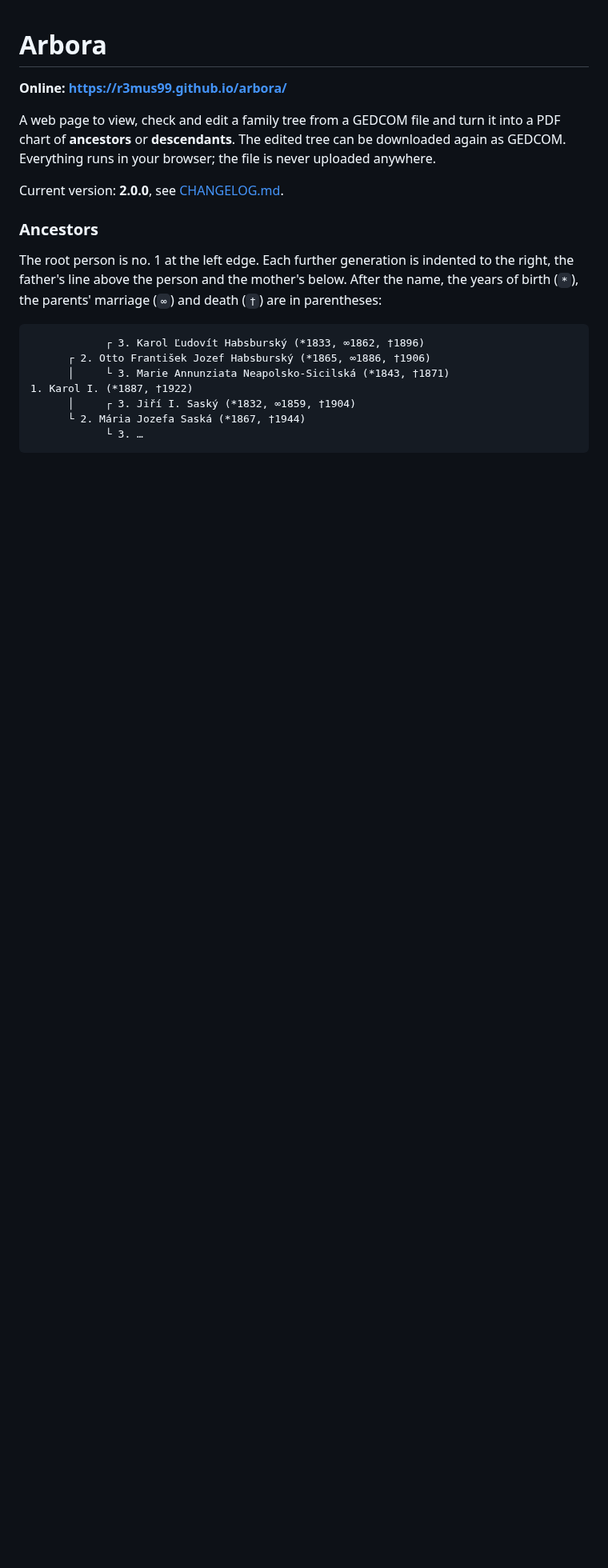
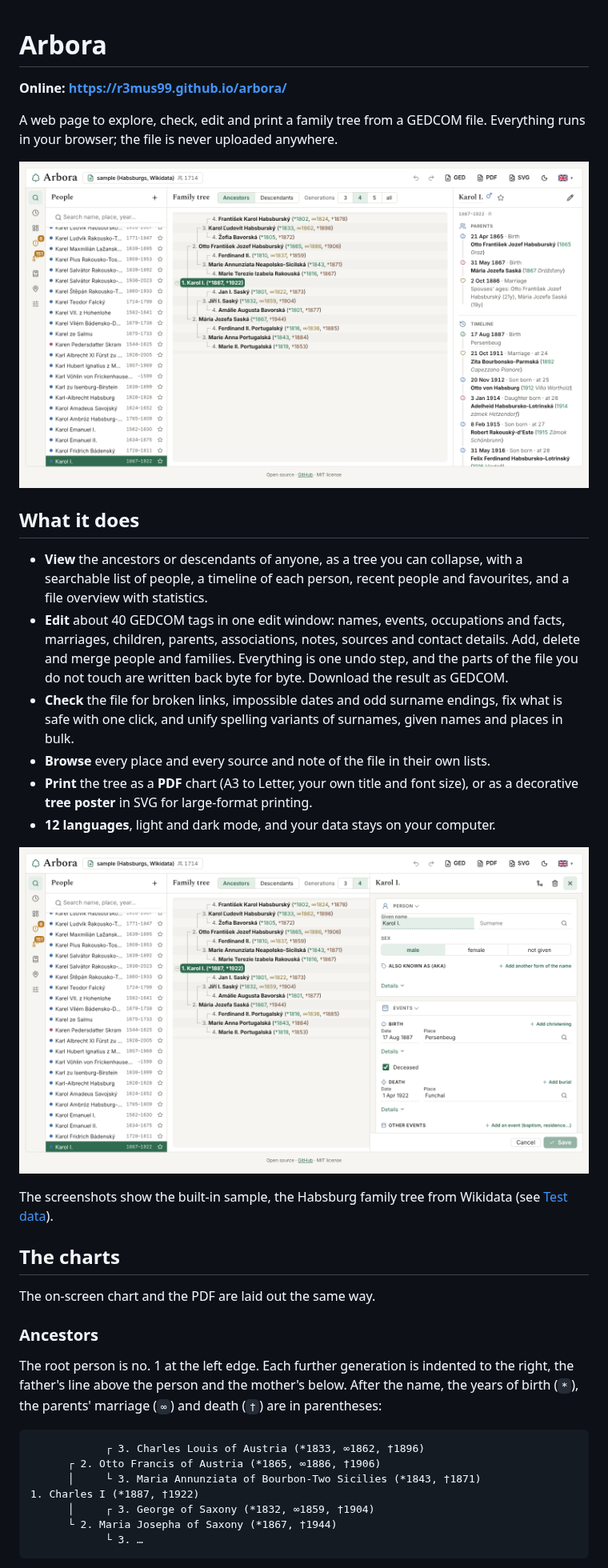
Before and after one commit to r3mus99/arbora, a Markdown page: README.md, the part around one of its changes. Shown at 80% size. Drawn GitHub-style; pictures changed too: docs/screenshots/editor.png (added), docs/screenshots/viewer.png (added); blank space fills up the shorter version.

Commit message:
Update the README to describe what Arbora can do now

````diff
--- a/README.md
+++ b/README.md
@@ -2,12 +2,38 @@
 
 **Online: https://r3mus99.github.io/arbora/**
 
-A web page to view, check and edit a family tree from a GEDCOM file and turn it
-into a PDF chart of **ancestors** or **descendants**. The edited tree can be
-downloaded again as GEDCOM. Everything runs in your browser; the file is never
-uploaded anywhere.
+A web page to explore, check, edit and print a family tree from a GEDCOM file.
+Everything runs in your browser; the file is never uploaded anywhere.
 
-Current version: **2.0.0**, see [CHANGELOG.md](CHANGELOG.md).
+![The ancestors of Charles I of Austria, with the details of the chosen person](docs/screenshots/viewer.png)
+
+## What it does
+
+- **View** the ancestors or descendants of anyone, as a tree you can collapse,
+  with a searchable list of people, a timeline of each person, recent people and
+  favourites, and a file overview with statistics.
+- **Edit** about 40 GEDCOM tags in one edit window: names, events, occupations
+  and facts, marriages, children, parents, associations, notes, sources and
+  contact details. Add, delete and merge people and families. Everything is one
+  undo step, and the parts of the file you do not touch are written back
+  byte for byte. Download the result as GEDCOM.
+- **Check** the file for broken links, impossible dates and odd surname endings,
+  fix what is safe with one click, and unify spelling variants of surnames,
+  given names and places in bulk.
+- **Browse** every place and every source and note of the file in their own
+  lists.
+- **Print** the tree as a **PDF** chart (A3 to Letter, your own title and font
+  size), or as a decorative **tree poster** in SVG for large-format printing.
+- **12 languages**, light and dark mode, and your data stays on your computer.
+
+![The edit window lies over the tree and the details](docs/screenshots/editor.png)
+
+The screenshots show the built-in sample, the Habsburg family tree from Wikidata
+(see [Test data](#test-data)).
+
+## The charts
+
+The on-screen chart and the PDF are laid out the same way.
 
 ### Ancestors
 
@@ -17,12 +43,12 @@ the name, the years of birth (`*`), the parents' marriage (`∞`) and death (`
 are in parentheses:
 
 ```
-            ┌ 3. Karol Ľudovít Habsburský (*1833, ∞1862, †1896)
-      ┌ 2. Otto František Jozef Habsburský (*1865, ∞1886, †1906)
-      │     └ 3. Marie Annunziata Neapolsko-Sicilská (*1843, †1871)
-1. Karol I. (*1887, †1922)
-      │     ┌ 3. Jiří I. Saský (*1832, ∞1859, †1904)
-      └ 2. Mária Jozefa Saská (*1867, †1944)
+            ┌ 3. Charles Louis of Austria (*1833, ∞1862, †1896)
+      ┌ 2. Otto Francis of Austria (*1865, ∞1886, †1906)
+      │     └ 3. Maria Annunziata of Bourbon-Two Sicilies (*1843, †1871)
+1. Charles I (*1887, †1922)
+      │     ┌ 3. George of Saxony (*1832, ∞1859, †1904)
+      └ 2. Maria Josepha of Saxony (*1867, †1944)
             └ 3. …
 ```
 
````
Also changed, not shown: other parts of README.md (+94 -64 lines).
